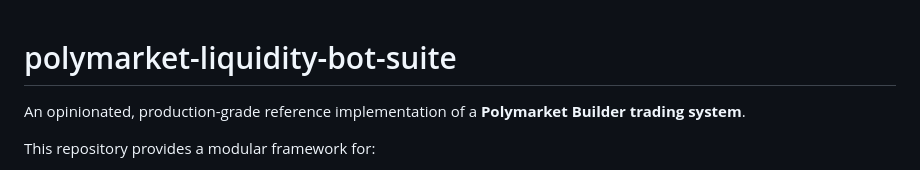
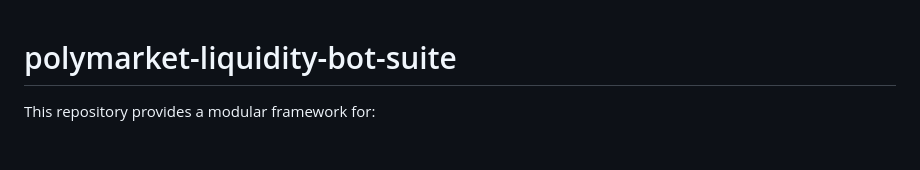
Before and after one commit to heggacymegacy13/polymarket-liquidity-probability-system-updated-official, a Markdown page: README.md, the part around the change. GitHub-like rendering; blank space fills up the shorter version.

```diff
--- a/README.md
+++ b/README.md
@@ -1,7 +1,5 @@
 polymarket-liquidity-bot-suite
 ================================
-
-An opinionated, production-grade reference implementation of a **Polymarket Builder trading system**.
 
 This repository provides a modular framework for:
 
```
